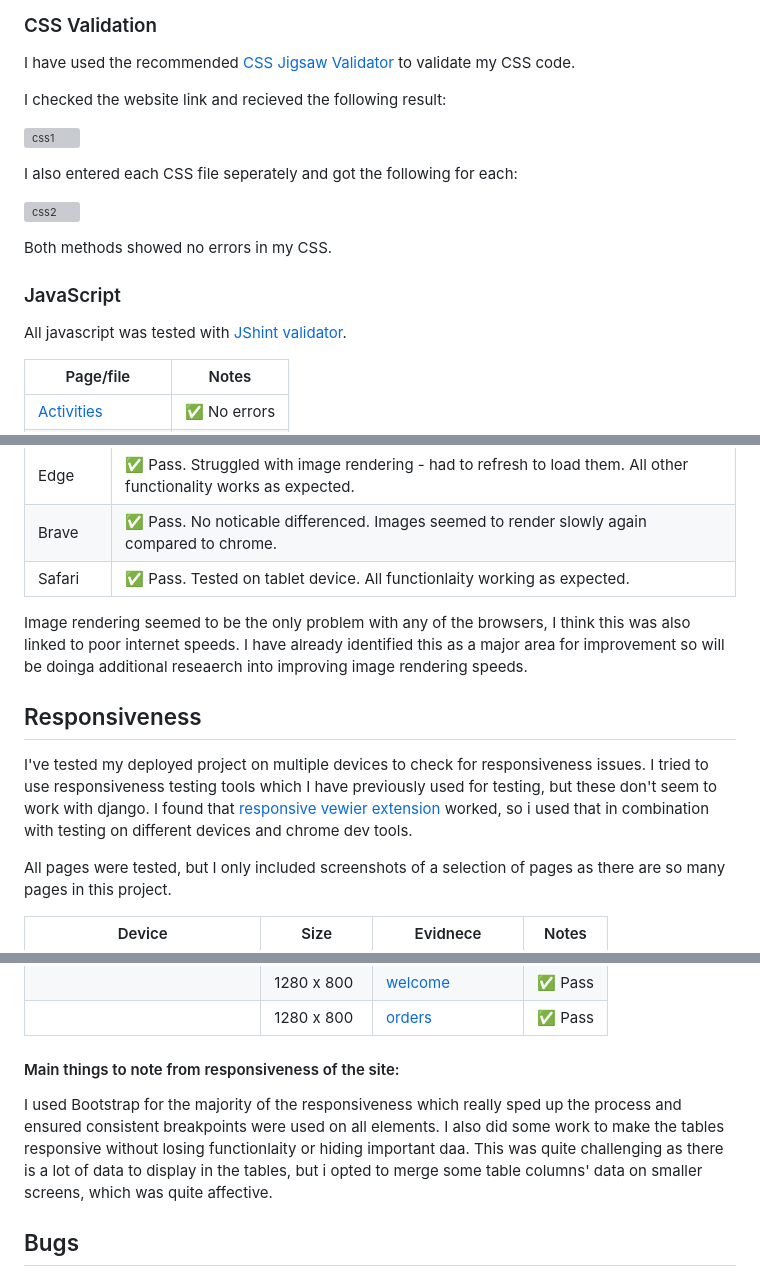
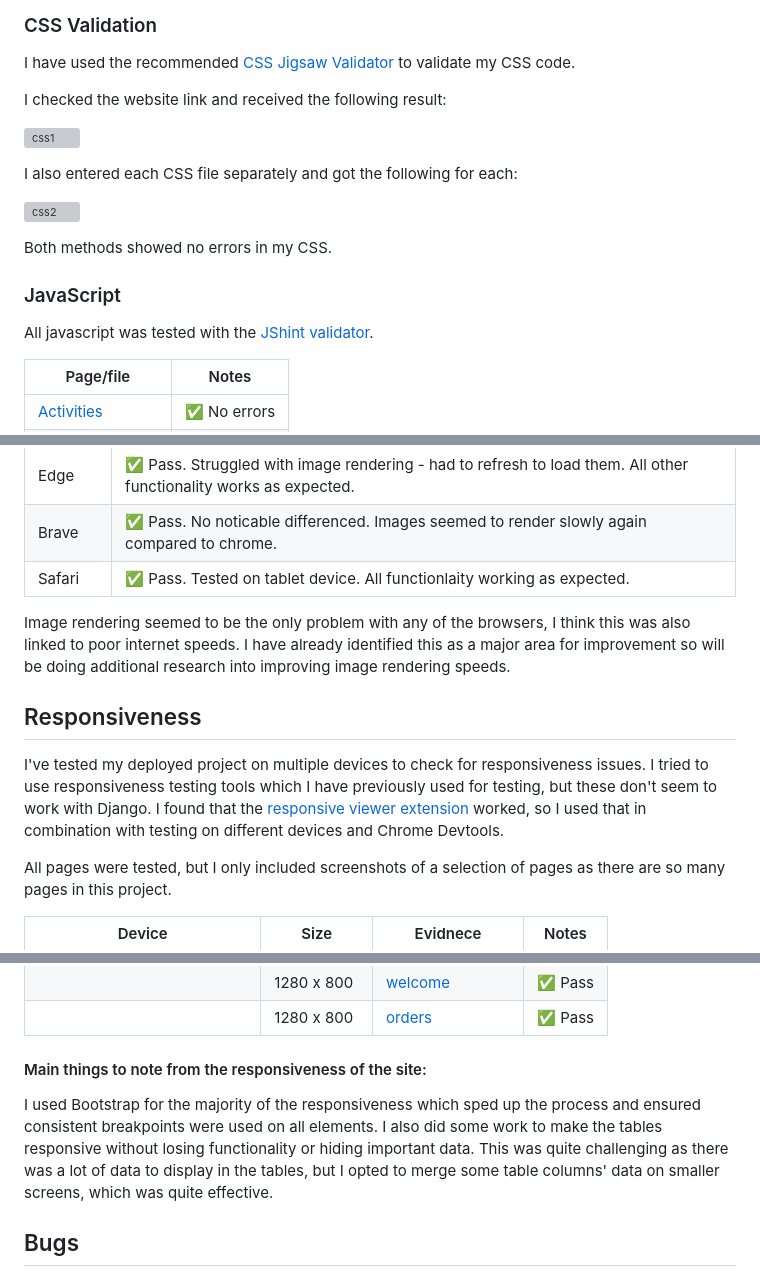
Before and after one commit to secarrel/Bike_Park_ecommerce, a Markdown page: TESTING.md, 3 parts joined by grey strips. Rendered like a GitHub page; grey boxes are pictures that could not be loaded.

```diff
--- a/TESTING.md
+++ b/TESTING.md
@@ -43,18 +43,18 @@ See screenshots of all pages being validated [here](docs/validation/html/html-va
 ### CSS Validation
 I have used the recommended [CSS Jigsaw Validator](https://jigsaw.w3.org/css-validator/) to validate my CSS code.
 
-I checked the website link and recieved the following result:
+I checked the website link and received the following result:
 
 ![css1](docs/validation/css/validation-css.png)
 
- I also entered each CSS file seperately and got the following for each:
+ I also entered each CSS file separately and got the following for each:
 
  ![css2](docs/validation/css/validation-css2.png)
 
 Both methods showed no errors in my CSS.
 
 ### JavaScript
-All javascript was tested with [JShint validator](https://jshint.com/).
+All javascript was tested with the [JShint validator](https://jshint.com/).
 
 | Page/file | Notes |
 | ------------------------ | ----- |
@@ -334,11 +334,11 @@ I've tested my deployed project on multiple browsers to check for compatibility
 | Brave | ✅ Pass. No noticable differenced. Images seemed to render slowly again compared to chrome. |
 | Safari | ✅ Pass. Tested on tablet device. All functionlaity working as expected. |
 
-Image rendering seemed to be the only problem with any of the browsers, I think this was also linked to poor internet speeds. I have already identified this as a major area for improvement so will be doinga additional reseaerch into improving image rendering speeds.
+Image rendering seemed to be the only problem with any of the browsers, I think this was also linked to poor internet speeds. I have already identified this as a major area for improvement so will be doing additional research into improving image rendering speeds.
 
 ## Responsiveness
 
-I've tested my deployed project on multiple devices to check for responsiveness issues. I tried to use responsiveness testing tools which I have previously used for testing, but these don't seem to work with django. I found that [responsive vewier extension](https://chrome.google.com/webstore/detail/responsive-viewer/inmopeiepgfljkpkidclfgbgbmfcennb/related?hl=en) worked, so i used that in combination with testing on different devices and chrome dev tools.
+I've tested my deployed project on multiple devices to check for responsiveness issues. I tried to use responsiveness testing tools which I have previously used for testing, but these don't seem to work with Django. I found that the [responsive viewer extension](https://chrome.google.com/webstore/detail/responsive-viewer/inmopeiepgfljkpkidclfgbgbmfcennb/related?hl=en) worked, so I used that in combination with testing on different devices and Chrome Devtools.
 
 All pages were tested, but I only included screenshots of a selection of pages as there are so many pages in this project.
 
@@ -380,8 +380,8 @@ All pages were tested, but I only included screenshots of a selection of pages a
 |                                   | 1280 x 800    | [welcome](docs/responsiveness-ftbp/desktop/Laptop-2-1280x800-welcome.png) | ✅ Pass    |
 |                                   | 1280 x 800    | [orders](docs/responsiveness-ftbp/desktop/Laptop-2-1280x800-your-orders.png) | ✅ Pass    |
 
-#### Main things to note from responsiveness of the site:
-I used Bootstrap for the majority of the responsiveness which really sped up the process and ensured consistent breakpoints were used on all elements. I also did some work to make the tables responsive without losing functionlaity or hiding important daa. This was quite challenging as there is a lot of data to display in the tables, but i opted to merge some table columns' data on smaller screens, which was quite affective.
+#### Main things to note from the responsiveness of the site:
+I used Bootstrap for the majority of the responsiveness which sped up the process and ensured consistent breakpoints were used on all elements. I also did some work to make the tables responsive without losing functionality or hiding important data. This was quite challenging as there was a lot of data to display in the tables, but I opted to merge some table columns' data on smaller screens, which was quite effective.
 
 ## Bugs
 
```
Also changed, not shown: other parts of TESTING.md (+12 -12 lines).
